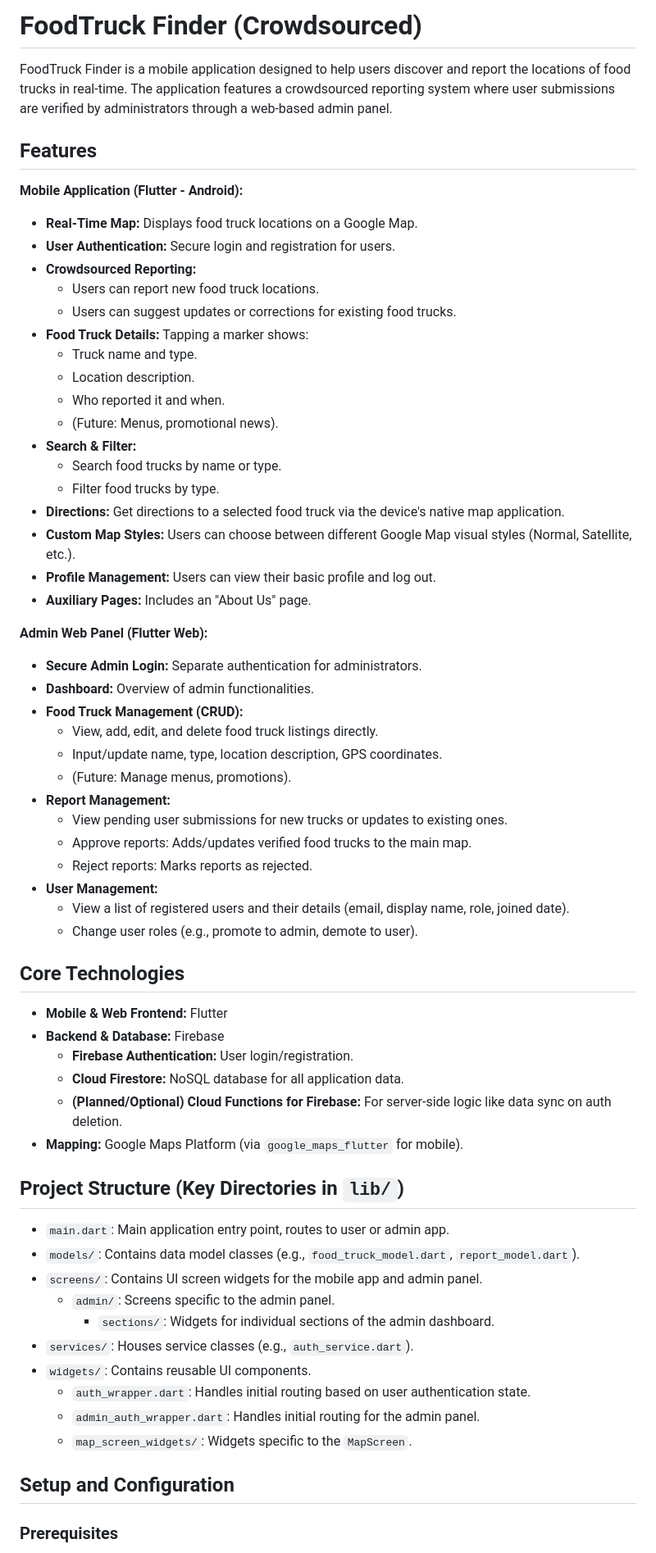
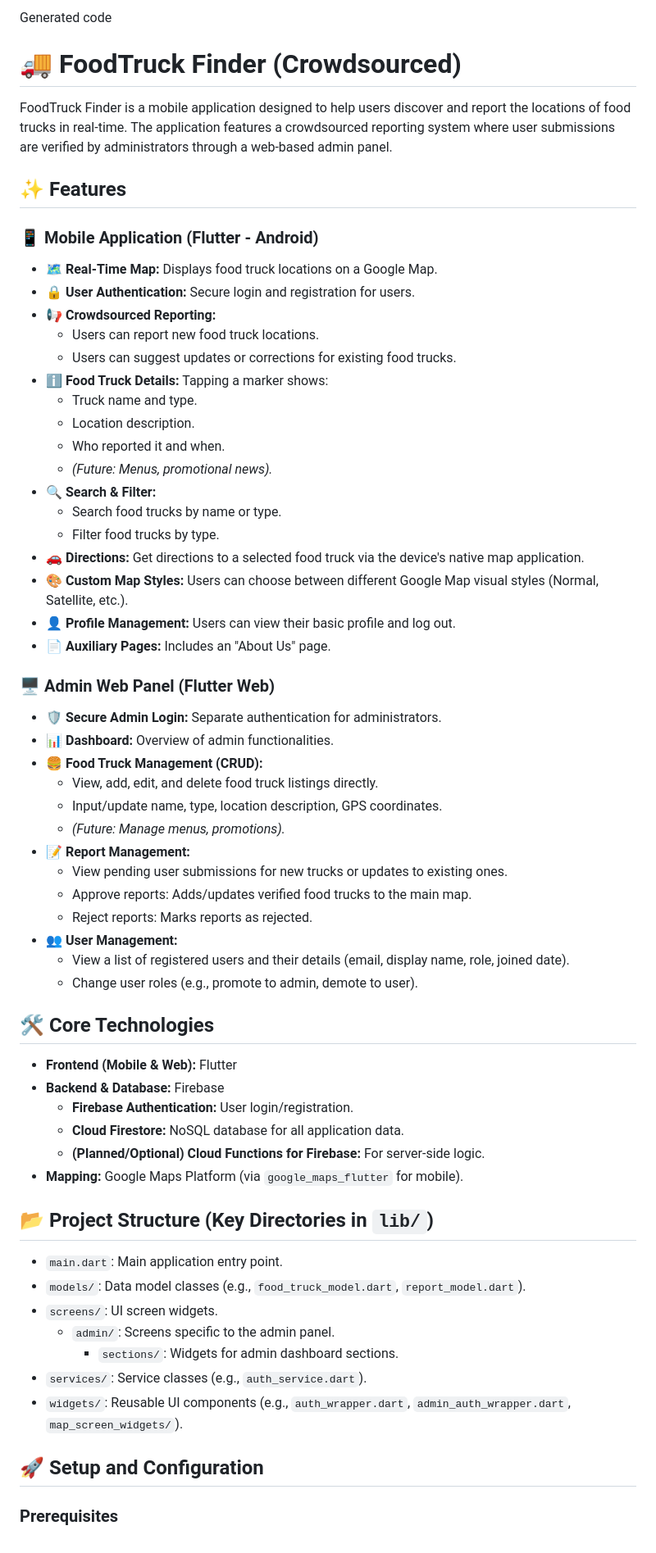
Before and after one commit to jerungpyro/foodtruck_finder, a Markdown page: README.md, the part around one of its changes. Shown at 82% size. Rendered like a GitHub page.

```diff
--- a/README.md
+++ b/README.md
@@ -1,64 +1,62 @@
-# FoodTruck Finder (Crowdsourced)
+Generated code
+# 🚚 FoodTruck Finder (Crowdsourced)
 
 FoodTruck Finder is a mobile application designed to help users discover and report the locations of food trucks in real-time. The application features a crowdsourced reporting system where user submissions are verified by administrators through a web-based admin panel.
 
-## Features
+## ✨ Features
 
-**Mobile Application (Flutter - Android):**
-*   **Real-Time Map:** Displays food truck locations on a Google Map.
-*   **User Authentication:** Secure login and registration for users.
-*   **Crowdsourced Reporting:**
+### 📱 Mobile Application (Flutter - Android)
+*   **🗺️ Real-Time Map:** Displays food truck locations on a Google Map.
+*   **🔒 User Authentication:** Secure login and registration for users.
+*   **📢 Crowdsourced Reporting:**
     *   Users can report new food truck locations.
     *   Users can suggest updates or corrections for existing food trucks.
-*   **Food Truck Details:** Tapping a marker shows:
+*   **ℹ️ Food Truck Details:** Tapping a marker shows:
     *   Truck name and type.
     *   Location description.
     *   Who reported it and when.
-    *   (Future: Menus, promotional news).
-*   **Search & Filter:**
+    *   *(Future: Menus, promotional news).*
+*   **🔍 Search & Filter:**
     *   Search food trucks by name or type.
     *   Filter food trucks by type.
-*   **Directions:** Get directions to a selected food truck via the device's native map application.
-*   **Custom Map Styles:** Users can choose between different Google Map visual styles (Normal, Satellite, etc.).
-*   **Profile Management:** Users can view their basic profile and log out.
-*   **Auxiliary Pages:** Includes an "About Us" page.
+*   **🚗 Directions:** Get directions to a selected food truck via the device's native map application.
+*   **🎨 Custom Map Styles:** Users can choose between different Google Map visual styles (Normal, Satellite, etc.).
+*   **👤 Profile Management:** Users can view their basic profile and log out.
+*   **📄 Auxiliary Pages:** Includes an "About Us" page.
 
-**Admin Web Panel (Flutter Web):**
-*   **Secure Admin Login:** Separate authentication for administrators.
-*   **Dashboard:** Overview of admin functionalities.
-*   **Food Truck Management (CRUD):**
+### 🖥️ Admin Web Panel (Flutter Web)
+*   **🛡️ Secure Admin Login:** Separate authentication for administrators.
+*   **📊 Dashboard:** Overview of admin functionalities.
+*   **🍔 Food Truck Management (CRUD):**
     *   View, add, edit, and delete food truck listings directly.
     *   Input/update name, type, location description, GPS coordinates.
-    *   (Future: Manage menus, promotions).
-*   **Report Management:**
+    *   *(Future: Manage menus, promotions).*
+*   **📝 Report Management:**
     *   View pending user submissions for new trucks or updates to existing ones.
     *   Approve reports: Adds/updates verified food trucks to the main map.
     *   Reject reports: Marks reports as rejected.
-*   **User Management:**
+*   **👥 User Management:**
     *   View a list of registered users and their details (email, display name, role, joined date).
     *   Change user roles (e.g., promote to admin, demote to user).
 
-## Core Technologies
-*   **Mobile & Web Frontend:** Flutter
+## 🛠️ Core Technologies
+*   **Frontend (Mobile & Web):** Flutter
 *   **Backend & Database:** Firebase
     *   **Firebase Authentication:** User login/registration.
     *   **Cloud Firestore:** NoSQL database for all application data.
-    *   **(Planned/Optional) Cloud Functions for Firebase:** For server-side logic like data sync on auth deletion.
+    *   **(Planned/Optional) Cloud Functions for Firebase:** For server-side logic.
 *   **Mapping:** Google Maps Platform (via `google_maps_flutter` for mobile).
 
-## Project Structure (Key Directories in `lib/`)
-*   `main.dart`: Main application entry point, routes to user or admin app.
-*   `models/`: Contains data model classes (e.g., `food_truck_model.dart`, `report_model.dart`).
-*   `screens/`: Contains UI screen widgets for the mobile app and admin panel.
+## 📂 Project Structure (Key Directories in `lib/`)
+*   `main.dart`: Main application entry point.
+*   `models/`: Data model classes (e.g., `food_truck_model.dart`, `report_model.dart`).
+*   `screens/`: UI screen widgets.
     *   `admin/`: Screens specific to the admin panel.
-        *   `sections/`: Widgets for individual sections of the admin dashboard.
-*   `services/`: Houses service classes (e.g., `auth_service.dart`).
-*   `widgets/`: Contains reusable UI components.
-    *   `auth_wrapper.dart`: Handles initial routing based on user authentication state.
-    *   `admin_auth_wrapper.dart`: Handles initial routing for the admin panel.
-    *   `map_screen_widgets/`: Widgets specific to the `MapScreen`.
+        *   `sections/`: Widgets for admin dashboard sections.
+*   `services/`: Service classes (e.g., `auth_service.dart`).
+*   `widgets/`: Reusable UI components (e.g., `auth_wrapper.dart`, `admin_auth_wrapper.dart`, `map_screen_widgets/`).
 
-## Setup and Configuration
+## 🚀 Setup and Configuration
 
 ### Prerequisites
 *   Flutter SDK: [Install Flutter](https://flutter.dev/docs/get-started/install)
```
Also changed, not shown: other parts of README.md (+63 -64 lines).
